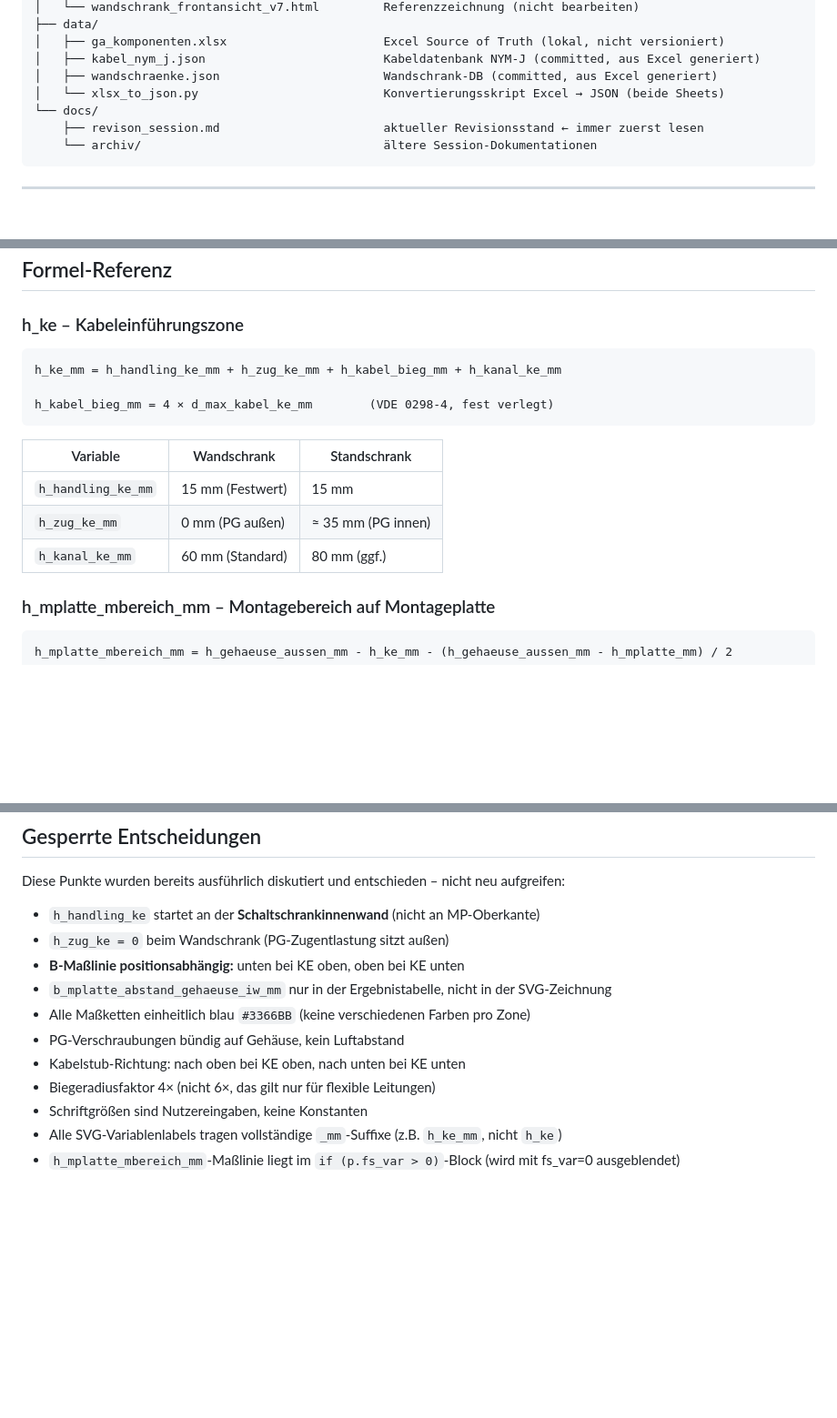
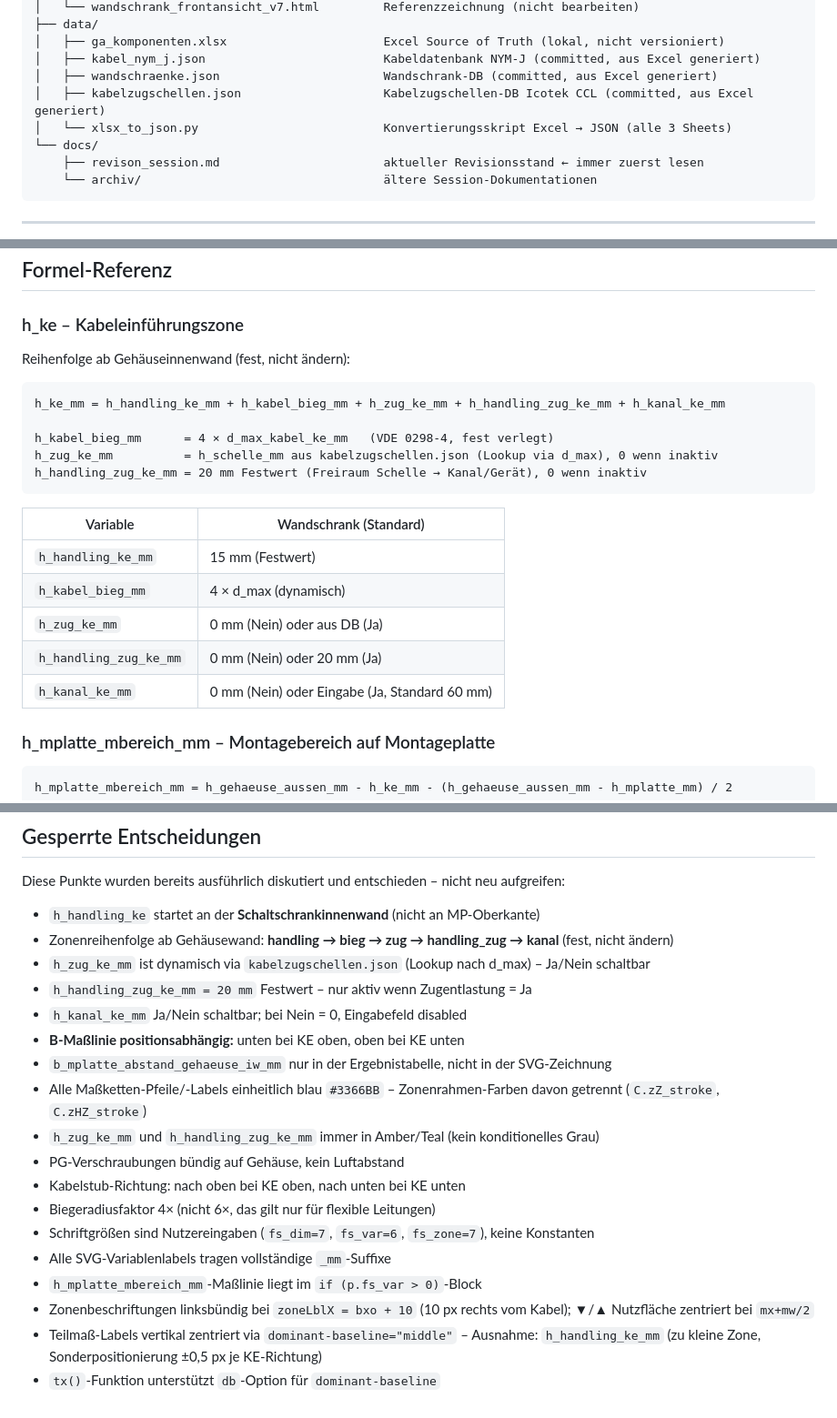
Before and after one commit to smicmics/dbacs, a Markdown page: CLAUDE.md, 3 parts joined by grey strips. Shown at 91% size. GitHub-like rendering; blank space fills up the shorter version.

Commit message:
CLAUDE.md: aktualisiert auf Session 6 (neue Variablen, Farben, Formeln, Entscheidungen)

````diff
--- a/CLAUDE.md
+++ b/CLAUDE.md
@@ -43,7 +43,8 @@ dbacs/
 │   ├── ga_komponenten.xlsx                      Excel Source of Truth (lokal, nicht versioniert)
 │   ├── kabel_nym_j.json                         Kabeldatenbank NYM-J (committed, aus Excel generiert)
 │   ├── wandschraenke.json                       Wandschrank-DB (committed, aus Excel generiert)
-│   └── xlsx_to_json.py                          Konvertierungsskript Excel → JSON (beide Sheets)
+│   ├── kabelzugschellen.json                    Kabelzugschellen-DB Icotek CCL (committed, aus Excel generiert)
+│   └── xlsx_to_json.py                          Konvertierungsskript Excel → JSON (alle 3 Sheets)
 └── docs/
     ├── revison_session.md                       aktueller Revisionsstand ← immer zuerst lesen
     └── archiv/                                  ältere Session-Dokumentationen
@@ -180,17 +193,22 @@ Die h_ke-Komponenten und Ergebnisvariablen sind in Tabelle und Formelzeile einhe
 
 ### h_ke – Kabeleinführungszone
 
+Reihenfolge ab Gehäuseinnenwand (fest, nicht ändern):
 ```
-h_ke_mm = h_handling_ke_mm + h_zug_ke_mm + h_kabel_bieg_mm + h_kanal_ke_mm
+h_ke_mm = h_handling_ke_mm + h_kabel_bieg_mm + h_zug_ke_mm + h_handling_zug_ke_mm + h_kanal_ke_mm
 
-h_kabel_bieg_mm = 4 × d_max_kabel_ke_mm        (VDE 0298-4, fest verlegt)
+h_kabel_bieg_mm      = 4 × d_max_kabel_ke_mm   (VDE 0298-4, fest verlegt)
+h_zug_ke_mm          = h_schelle_mm aus kabelzugschellen.json (Lookup via d_max), 0 wenn inaktiv
+h_handling_zug_ke_mm = 20 mm Festwert (Freiraum Schelle → Kanal/Gerät), 0 wenn inaktiv
 ```
 
-| Variable | Wandschrank | Standschrank |
-|---|---|---|
-| `h_handling_ke_mm` | 15 mm (Festwert) | 15 mm |
-| `h_zug_ke_mm` | 0 mm (PG außen) | ≈ 35 mm (PG innen) |
-| `h_kanal_ke_mm` | 60 mm (Standard) | 80 mm (ggf.) |
+| Variable | Wandschrank (Standard) |
+|---|---|
+| `h_handling_ke_mm` | 15 mm (Festwert) |
+| `h_kabel_bieg_mm` | 4 × d_max (dynamisch) |
+| `h_zug_ke_mm` | 0 mm (Nein) oder aus DB (Ja) |
+| `h_handling_zug_ke_mm` | 0 mm (Nein) oder 20 mm (Ja) |
+| `h_kanal_ke_mm` | 0 mm (Nein) oder Eingabe (Ja, Standard 60 mm) |
 
 ### h_mplatte_mbereich_mm – Montagebereich auf Montageplatte
 
@@ -207,13 +225,20 @@ Beschreibt den nach Abzug der Kabeleinführungszone verbleibenden Höhenbereich
 Diese Punkte wurden bereits ausführlich diskutiert und entschieden – nicht neu aufgreifen:
 
 - `h_handling_ke` startet an der **Schaltschrankinnenwand** (nicht an MP-Oberkante)
-- `h_zug_ke = 0` beim Wandschrank (PG-Zugentlastung sitzt außen)
+- Zonenreihenfolge ab Gehäusewand: **handling → bieg → zug → handling_zug → kanal** (fest, nicht ändern)
+- `h_zug_ke_mm` ist dynamisch via `kabelzugschellen.json` (Lookup nach d_max) – Ja/Nein schaltbar
+- `h_handling_zug_ke_mm = 20 mm` Festwert – nur aktiv wenn Zugentlastung = Ja
+- `h_kanal_ke_mm` Ja/Nein schaltbar; bei Nein = 0, Eingabefeld disabled
 - **B-Maßlinie positionsabhängig:** unten bei KE oben, oben bei KE unten
 - `b_mplatte_abstand_gehaeuse_iw_mm` nur in der Ergebnistabelle, nicht in der SVG-Zeichnung
-- Alle Maßketten einheitlich blau `#3366BB` (keine verschiedenen Farben pro Zone)
+- Alle Maßketten-Pfeile/-Labels einheitlich blau `#3366BB` – Zonenrahmen-Farben davon getrennt (`C.zZ_stroke`, `C.zHZ_stroke`)
+- `h_zug_ke_mm` und `h_handling_zug_ke_mm` immer in Amber/Teal (kein konditionelles Grau)
 - PG-Verschraubungen bündig auf Gehäuse, kein Luftabstand
 - Kabelstub-Richtung: nach oben bei KE oben, nach unten bei KE unten
 - Biegeradiusfaktor 4× (nicht 6×, das gilt nur für flexible Leitungen)
-- Schriftgrößen sind Nutzereingaben, keine Konstanten
-- Alle SVG-Variablenlabels tragen vollständige `_mm`-Suffixe (z.B. `h_ke_mm`, nicht `h_ke`)
-- `h_mplatte_mbereich_mm`-Maßlinie liegt im `if (p.fs_var > 0)`-Block (wird mit fs_var=0 ausgeblendet)
+- Schriftgrößen sind Nutzereingaben (`fs_dim=7`, `fs_var=6`, `fs_zone=7`), keine Konstanten
+- Alle SVG-Variablenlabels tragen vollständige `_mm`-Suffixe
+- `h_mplatte_mbereich_mm`-Maßlinie liegt im `if (p.fs_var > 0)`-Block
+- Zonenbeschriftungen linksbündig bei `zoneLblX = bxo + 10` (10 px rechts vom Kabel); ▼/▲ Nutzfläche zentriert bei `mx+mw/2`
+- Teilmaß-Labels vertikal zentriert via `dominant-baseline="middle"` – Ausnahme: `h_handling_ke_mm` (zu kleine Zone, Sonderpositionierung ±0,5 px je KE-Richtung)
+- `tx()`-Funktion unterstützt `db`-Option für `dominant-baseline`
````
Also changed, not shown: other parts of CLAUDE.md (+23 -11 lines).
